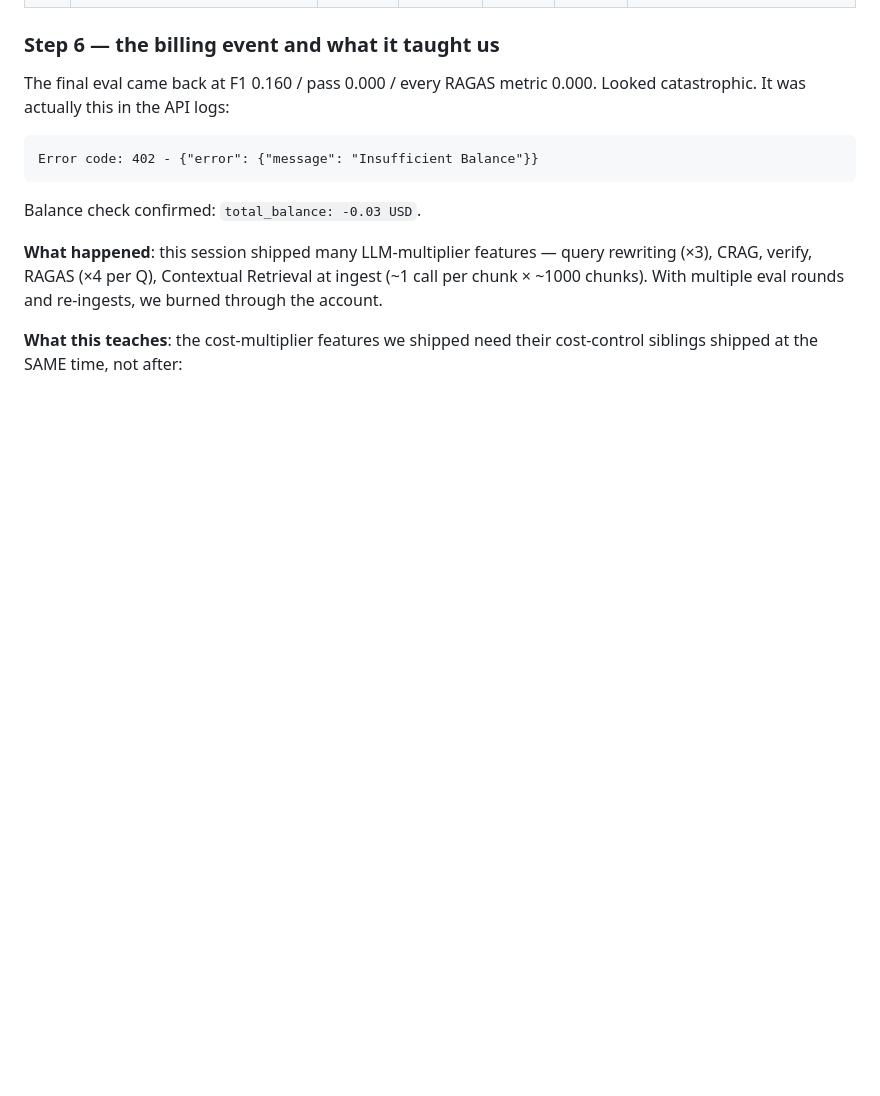
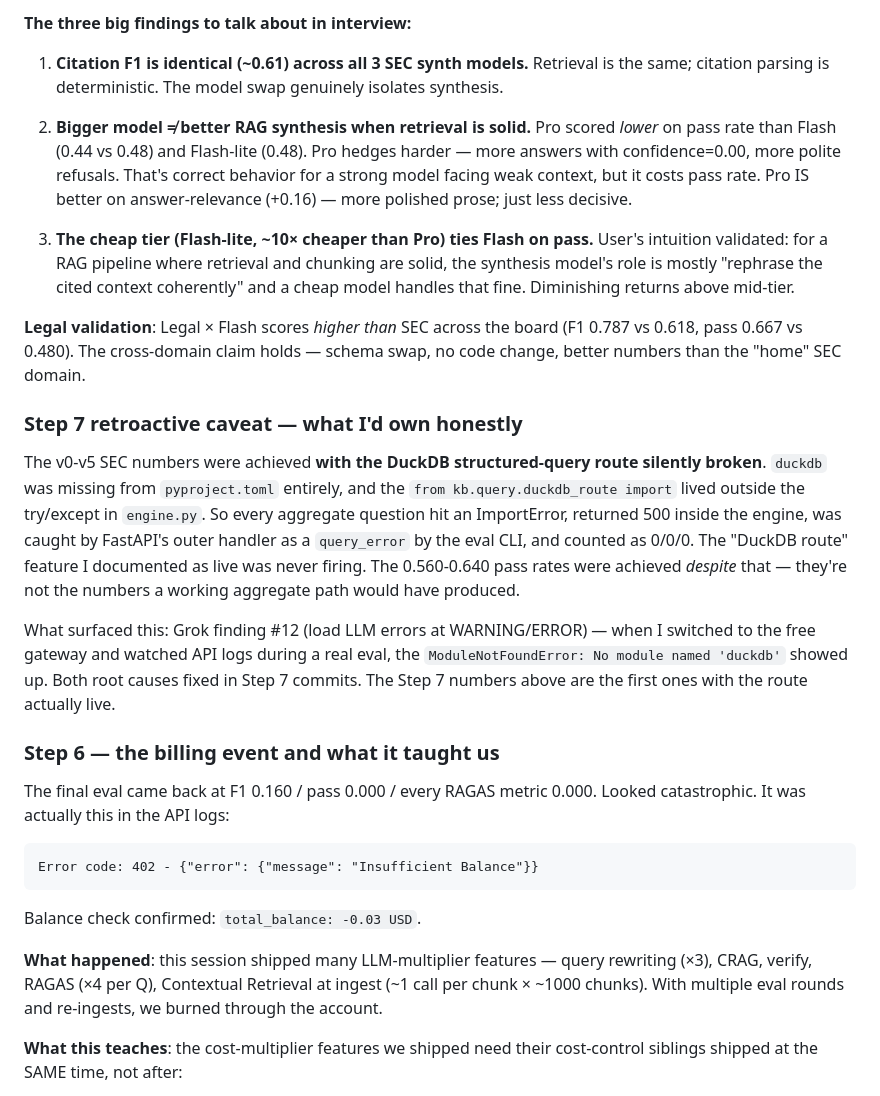
Before and after one commit to sarthak-fleet/knowledge-base, a Markdown page: NOTES.md, the part around one of its changes. Rendered like a GitHub page; blank space fills up the shorter version.

```diff
--- a/NOTES.md
+++ b/NOTES.md
@@ -245,3 +263,18 @@ Every change here is one row in the table; everything was measured live.
+**The three big findings to talk about in interview:**
+
+1. **Citation F1 is identical (~0.61) across all 3 SEC synth models.** Retrieval is the same; citation parsing is deterministic. The model swap genuinely isolates synthesis.
+
+2. **Bigger model ≠ better RAG synthesis when retrieval is solid.** Pro scored *lower* on pass rate than Flash (0.44 vs 0.48) and Flash-lite (0.48). Pro hedges harder — more answers with confidence=0.00, more polite refusals. That's correct behavior for a strong model facing weak context, but it costs pass rate. Pro IS better on answer-relevance (+0.16) — more polished prose; just less decisive.
+
+3. **The cheap tier (Flash-lite, ~10× cheaper than Pro) ties Flash on pass.** User's intuition validated: for a RAG pipeline where retrieval and chunking are solid, the synthesis model's role is mostly "rephrase the cited context coherently" and a cheap model handles that fine. Diminishing returns above mid-tier.
+
+**Legal validation**: Legal × Flash scores *higher than* SEC across the board (F1 0.787 vs 0.618, pass 0.667 vs 0.480). The cross-domain claim holds — schema swap, no code change, better numbers than the "home" SEC domain.
+
+### Step 7 retroactive caveat — what I'd own honestly
+
+The v0-v5 SEC numbers were achieved **with the DuckDB structured-query route silently broken**. `duckdb` was missing from `pyproject.toml` entirely, and the `from kb.query.duckdb_route import` lived outside the try/except in `engine.py`. So every aggregate question hit an ImportError, returned 500 inside the engine, was caught by FastAPI's outer handler as a `query_error` by the eval CLI, and counted as 0/0/0. The "DuckDB route" feature I documented as live was never firing. The 0.560-0.640 pass rates were achieved *despite* that — they're not the numbers a working aggregate path would have produced.
+
+What surfaced this: Grok finding #12 (load LLM errors at WARNING/ERROR) — when I switched to the free gateway and watched API logs during a real eval, the `ModuleNotFoundError: No module named 'duckdb'` showed up. Both root causes fixed in Step 7 commits. The Step 7 numbers above are the first ones with the route actually live.
 
 ### Step 6 — the billing event and what it taught us
 
```
Also changed, not shown: other parts of NOTES.md (+19 -1 lines).
